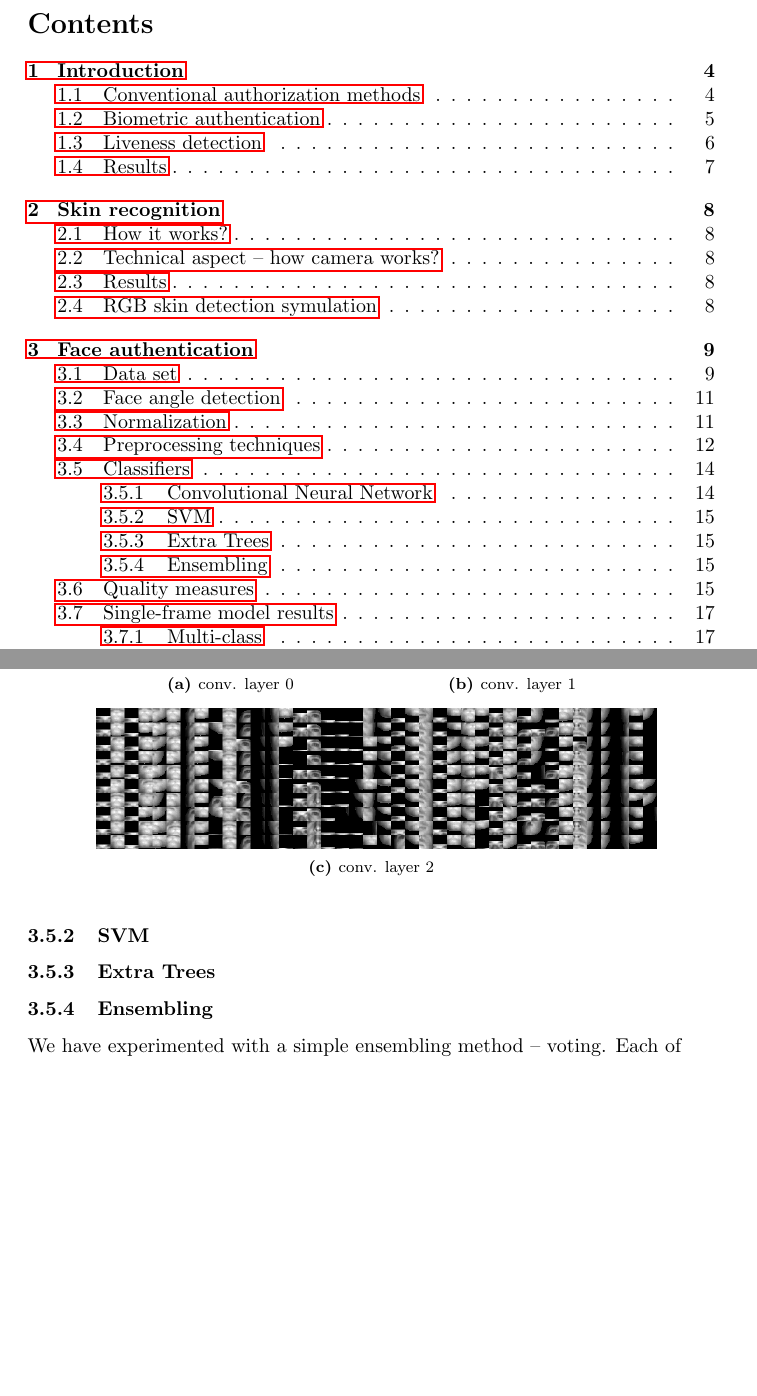
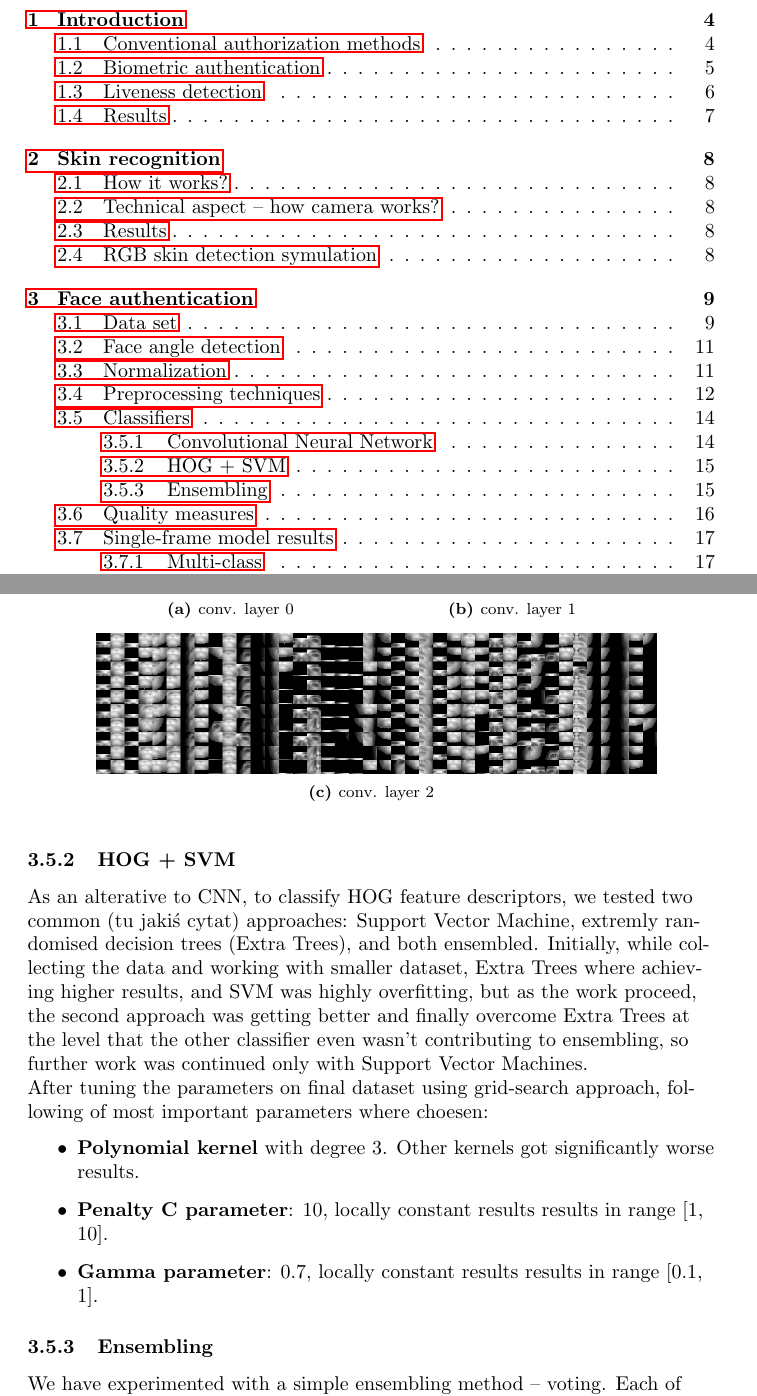
Before and after one commit to tomaszgarbus/rgbd-face-auth, a LaTeX document (whitepaper/temp-paper.tex, which reads whitepaper/content/face-auth.tex): two parts of pages 3 and 15 of 25 before the commit and two parts of pages 3 and 15 of 26 after it, joined at a grey line, cut at the place of the change, the shorter picture padded with empty space. Compiled offline with pdfLaTeX.

Commit message:
SVM described

```diff
--- a/whitepaper/content/face-auth.tex
+++ b/whitepaper/content/face-auth.tex
@@ -283,9 +283,19 @@
             \end{subfigure}
         \end{figure}
 
-        \subsubsection{SVM}
+        \subsubsection{HOG + SVM}
+        As an alterative to CNN, to classify HOG feature descriptors, we tested two common (tu jakiś cytat) approaches:
+        Support Vector Machine, extremly randomised decision trees (Extra Trees), and both ensembled.
+        Initially, while collecting the data and working with smaller dataset, Extra Trees where achieving higher results,
+        and SVM was highly overfitting, but as the work proceed, the second approach was getting better and finally overcome Extra Trees
+        at the level that the other classifier even wasn't contributing to ensembling, so further work was continued only with Support Vector Machines.
 
-        \subsubsection{Extra Trees}
+        After tuning the parameters on final dataset using grid-search approach, following of most important parameters where choesen:
+        \begin{itemize}
+            \item \textbf{Polynomial kernel} with degree 3. Other kernels got significantly worse results.
+            \item \textbf{Penalty C parameter}: 10, locally constant results results in range [1, 10].
+            \item \textbf{Gamma parameter}: 0.7, locally constant results results in range [0.1, 1].
+        \end{itemize}
 
         \subsubsection{Ensembling}
         We have experimented with a simple ensembling method -- voting.
```
